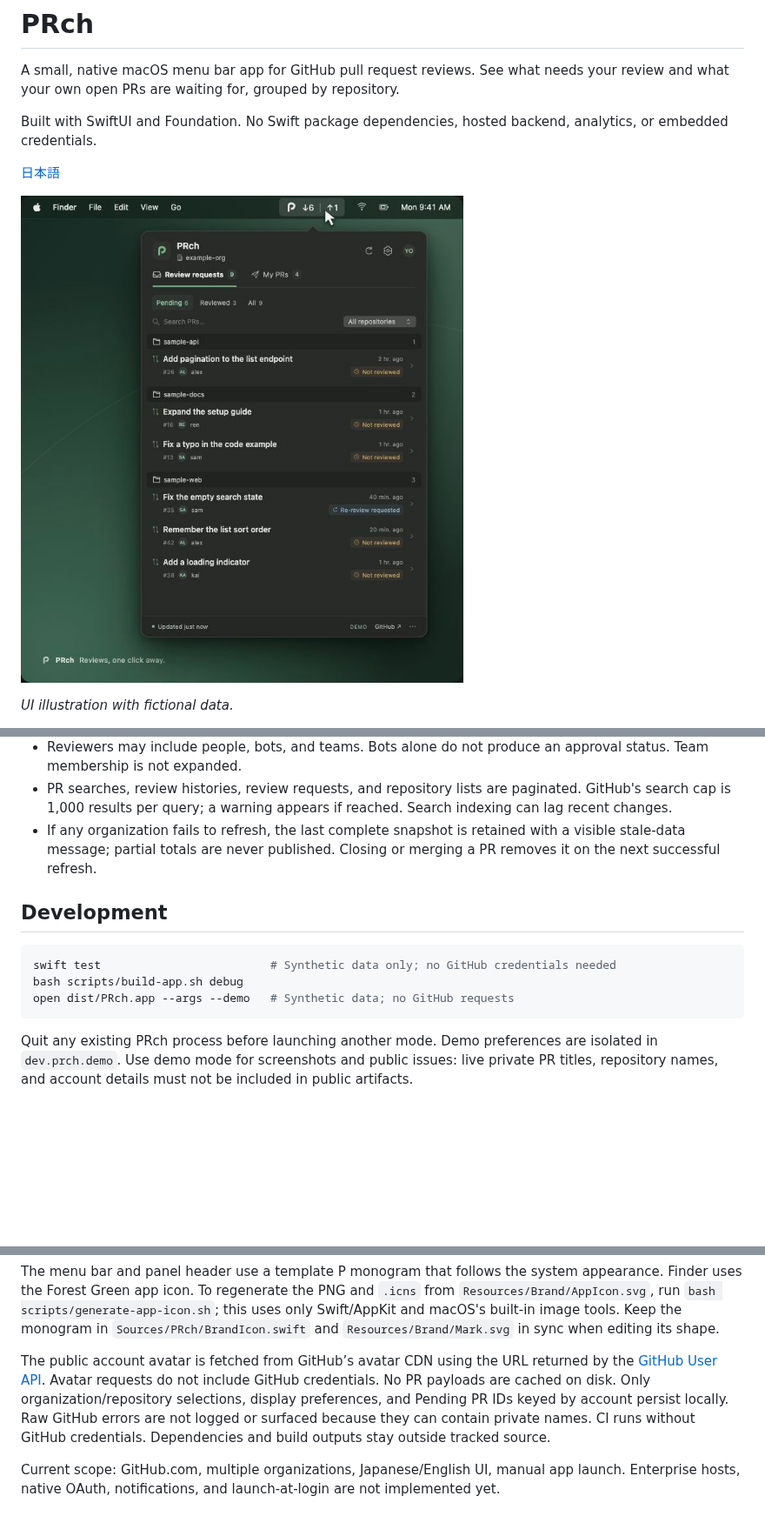
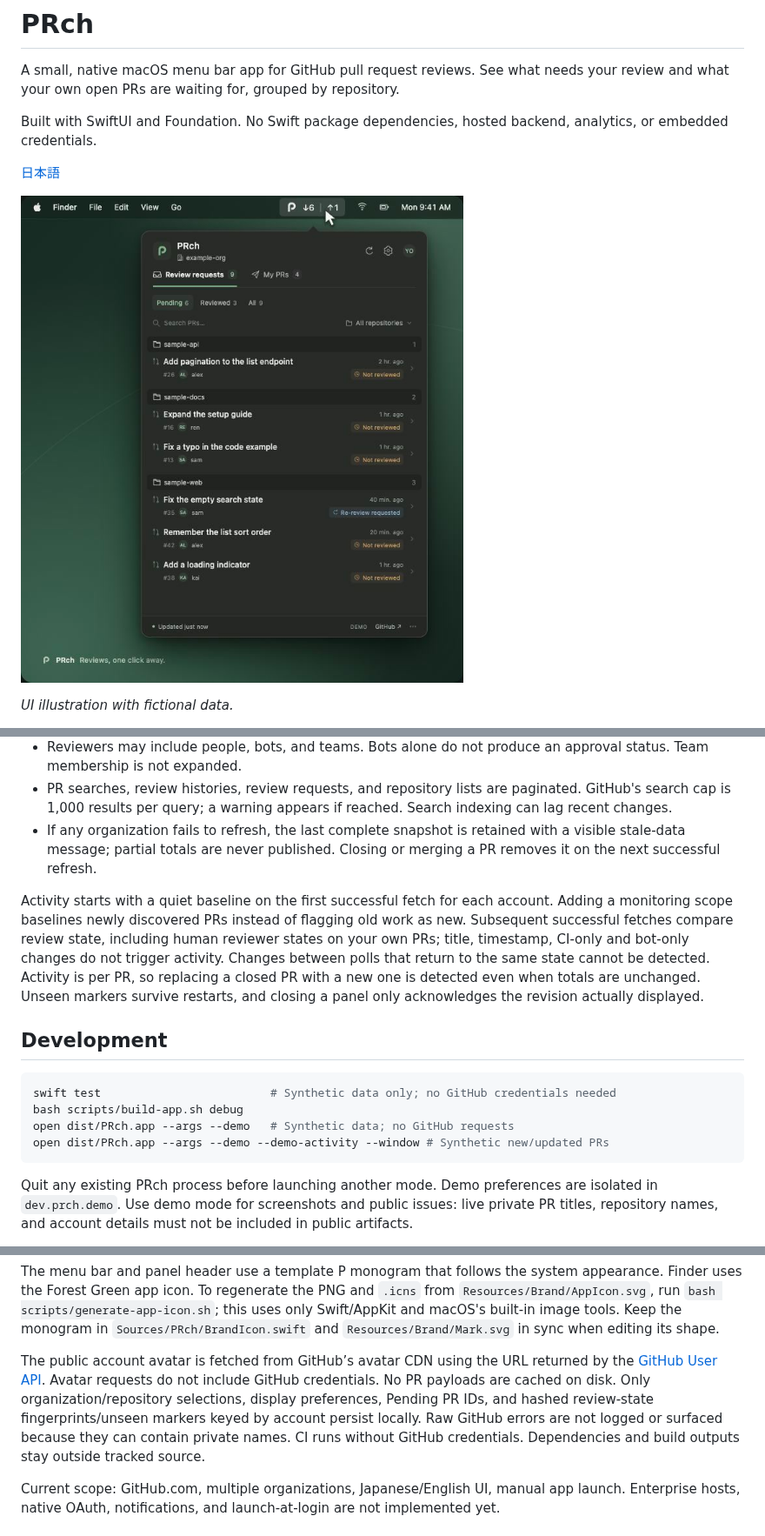
Before and after one commit to sngyo/PRch, a Markdown page: README.md, 3 parts joined by grey strips. Shown at 87% size. Drawn GitHub-style; pictures changed too: docs/media/preview.jpg; blank space fills up the shorter version.

Commit message:
Add unread PR activity indicators and refine menu bar controls

````diff
--- a/README.md
+++ b/README.md
@@ -75,12 +76,15 @@ Scope is applied to both tabs and menu bar counts, aggregated across all configu
 - PR searches, review histories, review requests, and repository lists are paginated. GitHub's search cap is 1,000 results per query; a warning appears if reached. Search indexing can lag recent changes.
 - If any organization fails to refresh, the last complete snapshot is retained with a visible stale-data message; partial totals are never published. Closing or merging a PR removes it on the next successful refresh.
 
+Activity starts with a quiet baseline on the first successful fetch for each account. Adding a monitoring scope baselines newly discovered PRs instead of flagging old work as new. Subsequent successful fetches compare review state, including human reviewer states on your own PRs; title, timestamp, CI-only and bot-only changes do not trigger activity. Changes between polls that return to the same state cannot be detected. Activity is per PR, so replacing a closed PR with a new one is detected even when totals are unchanged. Unseen markers survive restarts, and closing a panel only acknowledges the revision actually displayed.
+
 ## Development
 
 ```sh
 swift test                         # Synthetic data only; no GitHub credentials needed
 bash scripts/build-app.sh debug
 open dist/PRch.app --args --demo   # Synthetic data; no GitHub requests
+open dist/PRch.app --args --demo --demo-activity --window # Synthetic new/updated PRs
 ```
 
 Quit any existing PRch process before launching another mode. Demo preferences are isolated in `dev.prch.demo`. Use demo mode for screenshots and public issues: live private PR titles, repository names, and account details must not be included in public artifacts.
@@ -107,7 +111,7 @@ scripts/build-app.sh    Reproducible app bundle creation
 
 The menu bar and panel header use a template P monogram that follows the system appearance. Finder uses the Forest Green app icon. To regenerate the PNG and `.icns` from `Resources/Brand/AppIcon.svg`, run `bash scripts/generate-app-icon.sh`; this uses only Swift/AppKit and macOS's built-in image tools. Keep the monogram in `Sources/PRch/BrandIcon.swift` and `Resources/Brand/Mark.svg` in sync when editing its shape.
 
-The public account avatar is fetched from GitHub’s avatar CDN using the URL returned by the [GitHub User API](https://docs.github.com/en/graphql/reference/users#user). Avatar requests do not include GitHub credentials. No PR payloads are cached on disk. Only organization/repository selections, display preferences, and Pending PR IDs keyed by account persist locally. Raw GitHub errors are not logged or surfaced because they can contain private names. CI runs without GitHub credentials. Dependencies and build outputs stay outside tracked source.
+The public account avatar is fetched from GitHub’s avatar CDN using the URL returned by the [GitHub User API](https://docs.github.com/en/graphql/reference/users#user). Avatar requests do not include GitHub credentials. No PR payloads are cached on disk. Only organization/repository selections, display preferences, Pending PR IDs, and hashed review-state fingerprints/unseen markers keyed by account persist locally. Raw GitHub errors are not logged or surfaced because they can contain private names. CI runs without GitHub credentials. Dependencies and build outputs stay outside tracked source.
 
 Current scope: GitHub.com, multiple organizations, Japanese/English UI, manual app launch. Enterprise hosts, native OAuth, notifications, and launch-at-login are not implemented yet.
 
````
Also changed, not shown: other parts of README.md (+1 -0 lines), README.ja.md (+4 -0 lines), docs/media/demo.gif, 15 other files.
